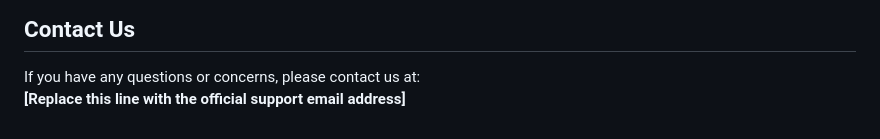
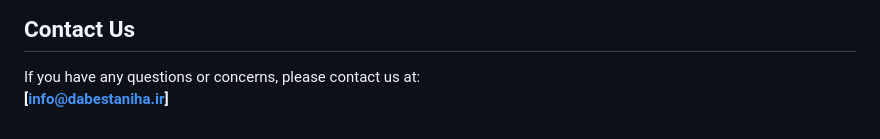
Before and after one commit to dabestaniha/privacy-policy-jadooyezaban, a Markdown page: policies/en.md, the part around the change. GitHub-like rendering.

```diff
--- a/policies/en.md
+++ b/policies/en.md
@@ -39,4 +39,4 @@ For more information about Google’s privacy practices, please visit:
 
 ## Contact Us
 If you have any questions or concerns, please contact us at:
-**[Replace this line with the official support email address]**
+**[info@dabestaniha.ir]**
```
